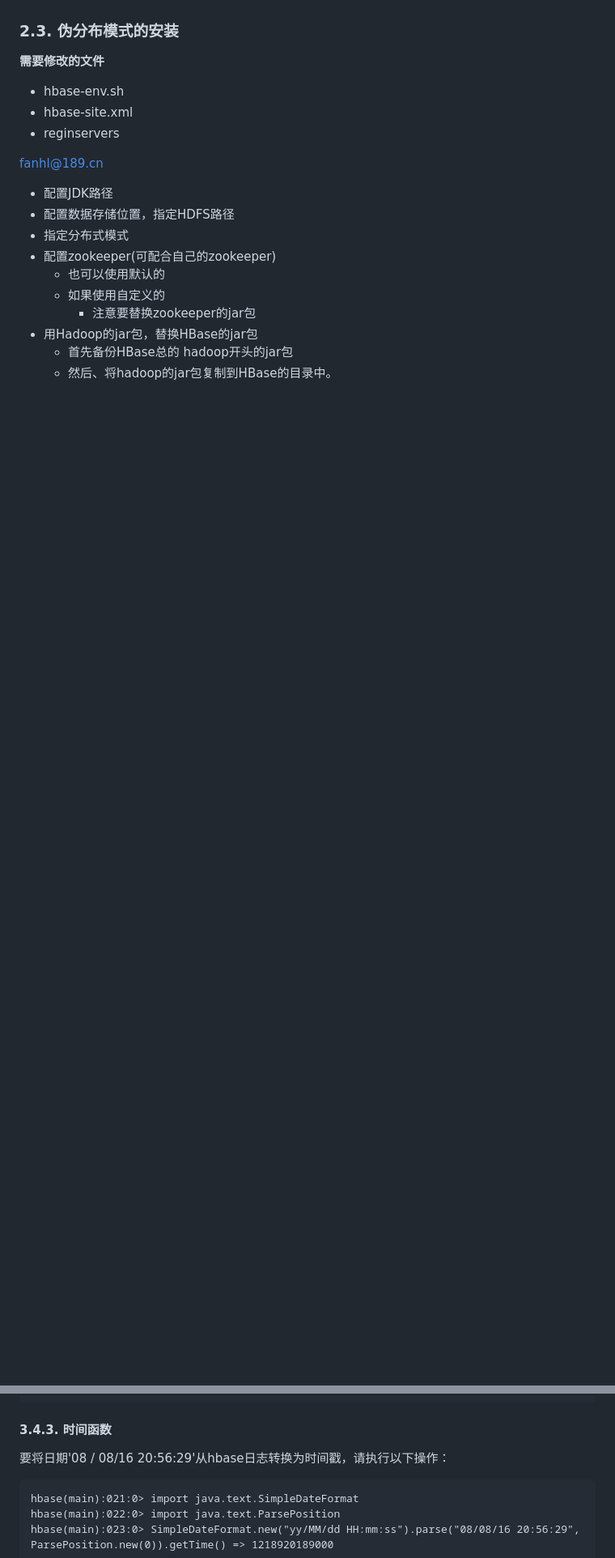
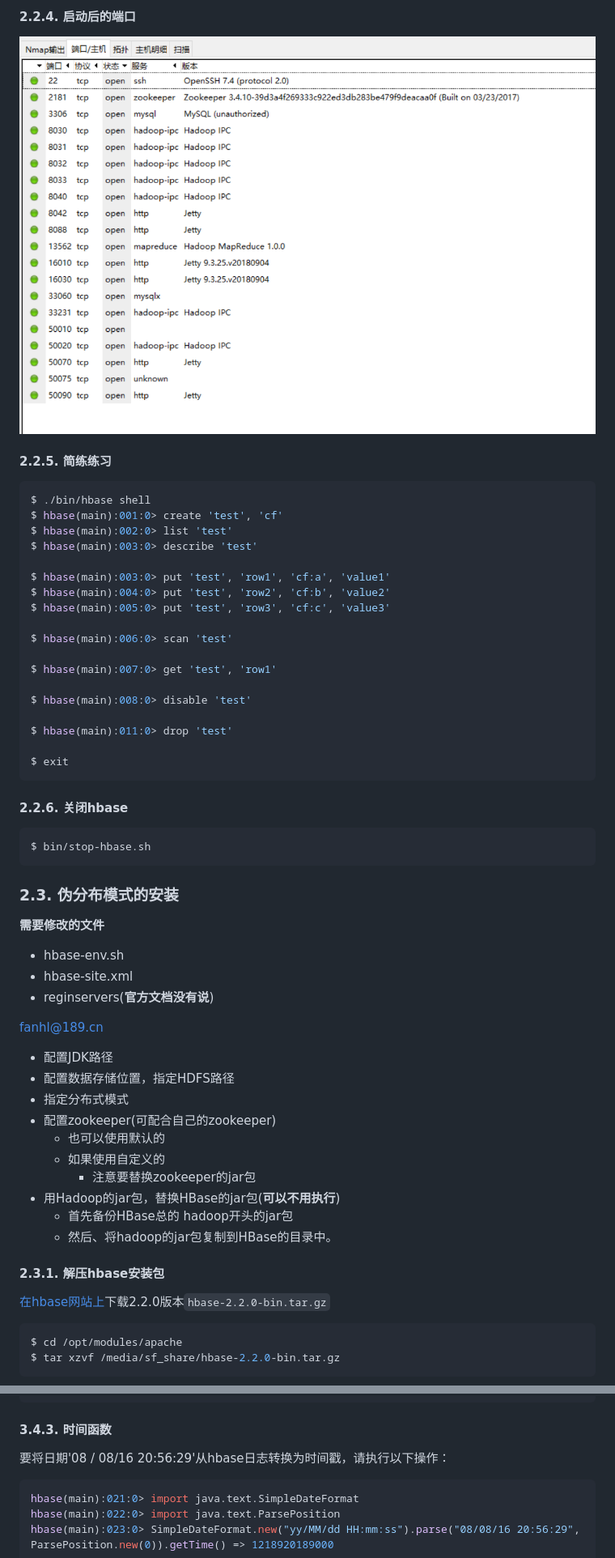
Before and after one commit to fanhualei/wukong-bd, a Markdown page: doc/hbase.md, 2 parts joined by grey strips. Shown: that part at 81% size. Rendered like a GitHub page; pictures changed too: doc/imgs/hbase-single-ports.png (added); blank space fills up the shorter version.

````diff
--- a/doc/hbase.md
+++ b/doc/hbase.md
@@ -625,3 +698,45 @@ ZooKeeper 3.4.x是必需的。
+#### 2.2.4. 启动后的端口
+
+![alt](imgs/hbase-single-ports.png)
+
+
+
+
+
+#### 2.2.5. 简练练习
+
+```shell
+$ ./bin/hbase shell
+$ hbase(main):001:0> create 'test', 'cf'
+$ hbase(main):002:0> list 'test'
+$ hbase(main):003:0> describe 'test'
+
+$ hbase(main):003:0> put 'test', 'row1', 'cf:a', 'value1'
+$ hbase(main):004:0> put 'test', 'row2', 'cf:b', 'value2'
+$ hbase(main):005:0> put 'test', 'row3', 'cf:c', 'value3'
+
+$ hbase(main):006:0> scan 'test'
+
+$ hbase(main):007:0> get 'test', 'row1'
+
+$ hbase(main):008:0> disable 'test'
+
+$ hbase(main):011:0> drop 'test'
+
+$ exit
+```
+
+
+
+#### 2.2.6. 关闭hbase
+
+```shell
+$ bin/stop-hbase.sh
+```
+
+
+
+
 
 
 
@@ -631,7 +746,7 @@ ZooKeeper 3.4.x是必需的。
 
 * hbase-env.sh
 * hbase-site.xml
-* reginservers
+* reginservers(**官方文档没有说**)
 
 fanhl@189.cn
 
@@ -642,6 +757,20 @@ fanhl@189.cn
   * 也可以使用默认的
   * 如果使用自定义的
     * 注意要替换zookeeper的jar包
-* 用Hadoop的jar包，替换HBase的jar包
+* 用Hadoop的jar包，替换HBase的jar包(**可以不用执行**)
   * 首先备份HBase总的 hadoop开头的jar包
   * 然后、将hadoop的jar包复制到HBase的目录中。
+
+
+
+#### 2.3.1. 解压hbase安装包
+
+[在hbase网站上](https://www.apache.org/dyn/closer.lua/hbase/)下载2.2.0版本`hbase-2.2.0-bin.tar.gz`
+
+```shell
+$ cd /opt/modules/apache
+$ tar xzvf /media/sf_share/hbase-2.2.0-bin.tar.gz
+```
+
+
+
@@ -881,7 +1123,7 @@ IRB.conf[:HISTORY_FILE] = "#{ENV['HOME']}/.irb-save-history"
 
 要将日期'08 / 08/16 20:56:29'从hbase日志转换为时间戳，请执行以下操作：
 
-```
+```shell
 hbase(main):021:0> import java.text.SimpleDateFormat
 hbase(main):022:0> import java.text.ParsePosition
 hbase(main):023:0> SimpleDateFormat.new("yy/MM/dd HH:mm:ss").parse("08/08/16 20:56:29", ParsePosition.new(0)).getTime() => 1218920189000
````
Also changed, not shown: other parts of doc/hbase.md (+204 -18 lines), doc/imgs/hbase-jps.png (added), doc/imgs/hbase-master.png (added), doc/imgs/hbase-regionServer.png (added), 1 other file.
